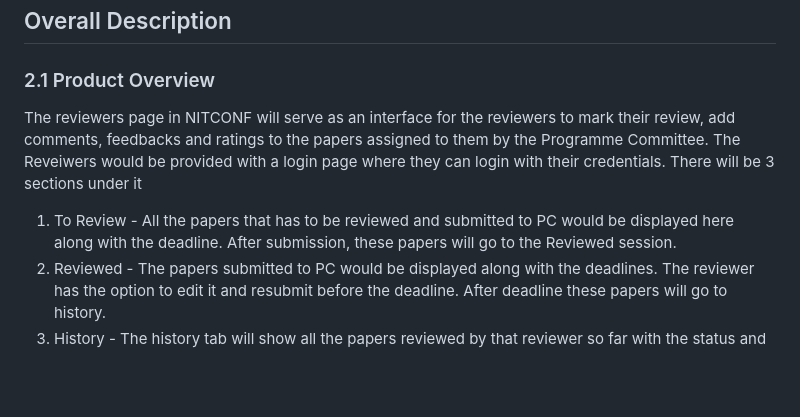
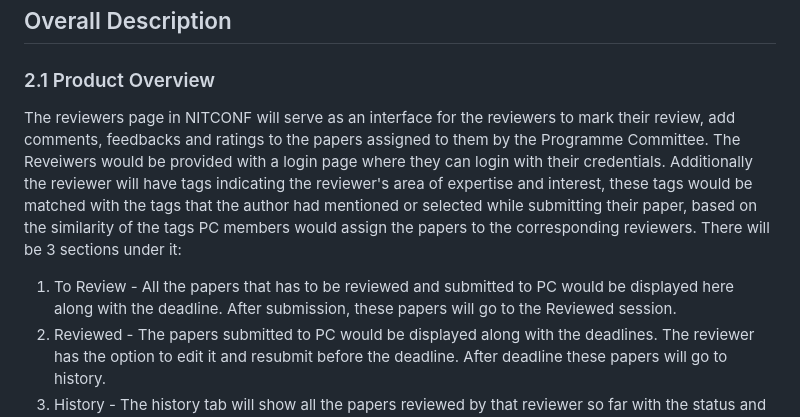
Before and after one commit to afrasd/NITCONF, a Markdown page: README.md, the part around the change. GitHub-like rendering; blank space fills up the shorter version.

```diff
--- a/README.md
+++ b/README.md
@@ -83,8 +83,8 @@ Refer to the following links for additional resources:
 
 ## Overall Description
 ### 2.1 Product Overview
-The reviewers page in NITCONF will serve as an interface for the reviewers to mark their review, add comments, feedbacks and ratings to the papers assigned to them by the Programme Committee. The Reveiwers would be provided with a login page where they can login with their credentials. There will be 3 sections under it
-1. To Review  - All the papers that has to be reviewed and submitted to PC would be displayed here along with the deadline. After submission, these papers will go to the Reviewed session.
+The reviewers page in NITCONF will serve as an interface for the reviewers to mark their review, add comments, feedbacks and ratings to the papers assigned to them by the Programme Committee. The Reveiwers would be provided with a login page where they can login with their credentials. Additionally the reviewer will have tags indicating the reviewer's area of expertise and interest, these tags would be matched with the tags that the author had mentioned or selected while submitting their paper, based on the similarity of the tags PC members would assign the papers to the corresponding reviewers. There will be 3 sections under it:
+1. To Review  - All the papers that has to be reviewed and submitted to PC would be displayed here along with the deadline. After submission, these  papers will go to the Reviewed session.
 2. Reviewed - The papers submitted to PC would be displayed along with the deadlines. The reviewer has the option to edit it and resubmit before the deadline. After deadline these papers will go to history.
 3. History - The history tab will show all the papers reviewed by that reviewer so far with the status and date.
 4. Notifications - All notifications from the PC would be here.
```
